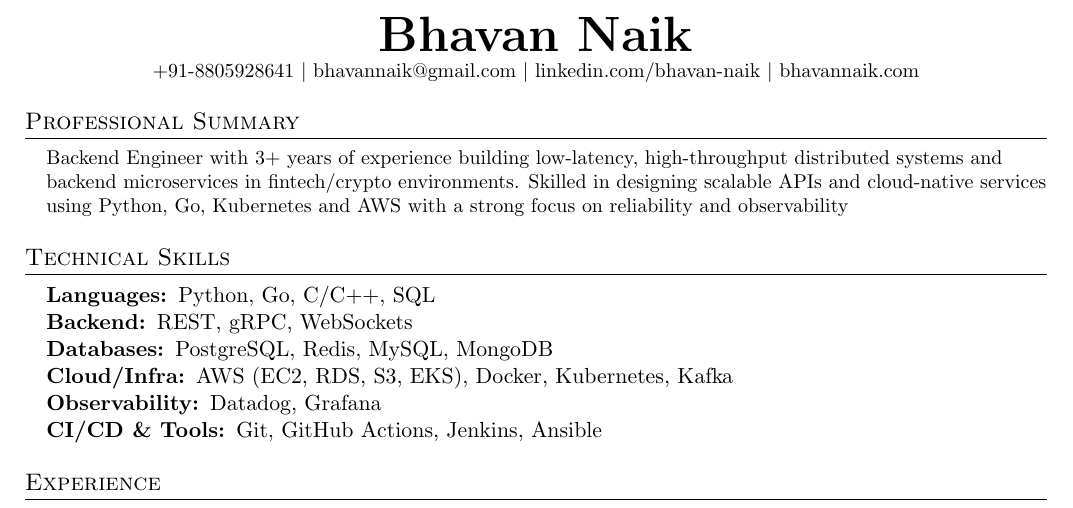
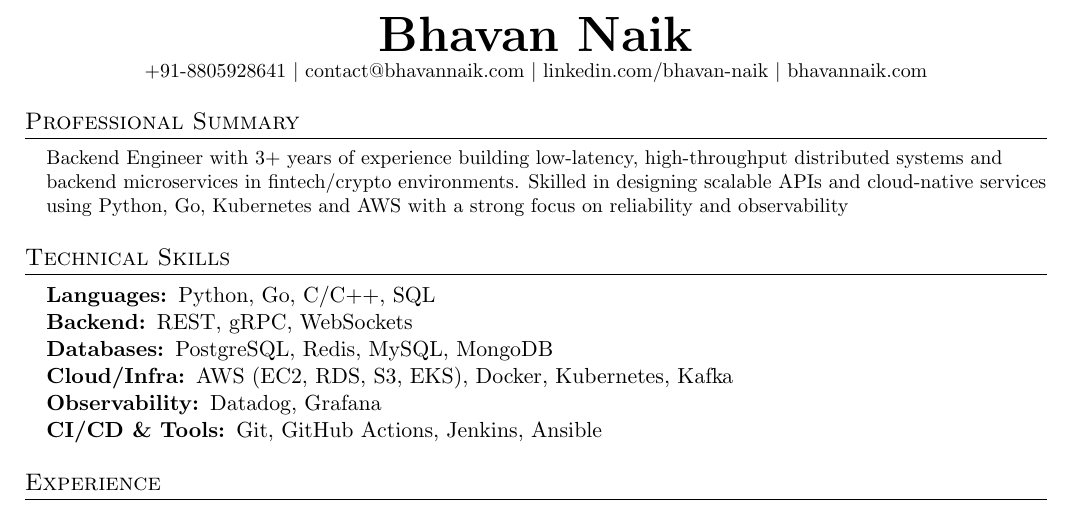
Before and after one commit to Bhavan-Naik/portfolio, a LaTeX CV (resume.tex): part of the page, cut so that both start at the same text. Compiled offline with pdfLaTeX.

Commit message:
modified email address

```diff
--- a/resume.tex
+++ b/resume.tex
@@ -91,7 +91,7 @@
     \textbf{\Huge \scshape Bhavan Naik} \\ \vspace{1pt}
     \small
     \href{tel:+918805928641}{{+91-8805928641}} $|$
-    \href{mailto:bhavannaik@gmail.com}{{bhavannaik@gmail.com}} $|$
+    \href{mailto:contact@bhavannaik.com}{{contact@bhavannaik.com}} $|$
     \href{https://linkedin.com/in/bhavan-naik}{{linkedin.com/bhavan-naik}} $|$
     \href{http://bhavannaik.com}{{bhavannaik.com}}
 \end{center}
```
